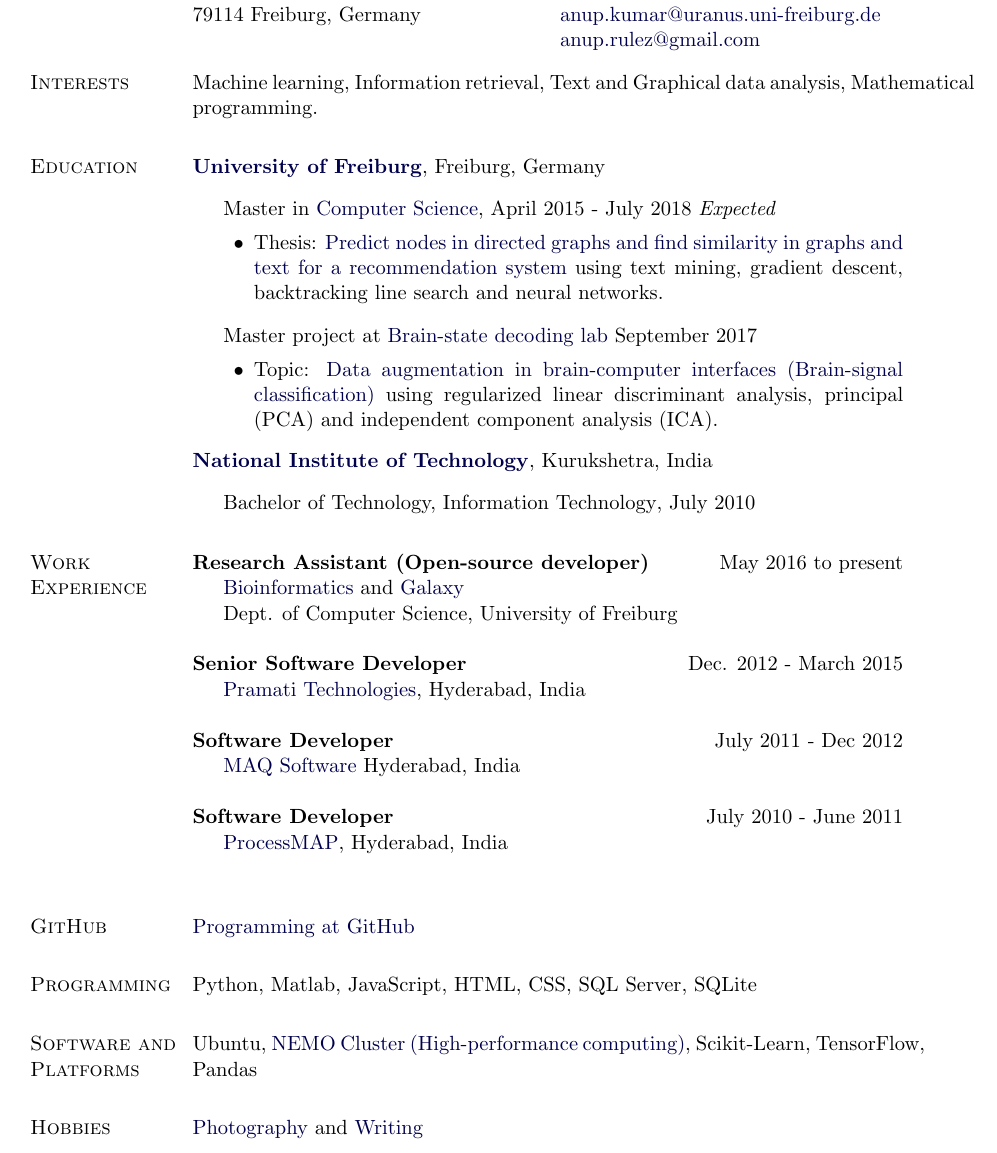
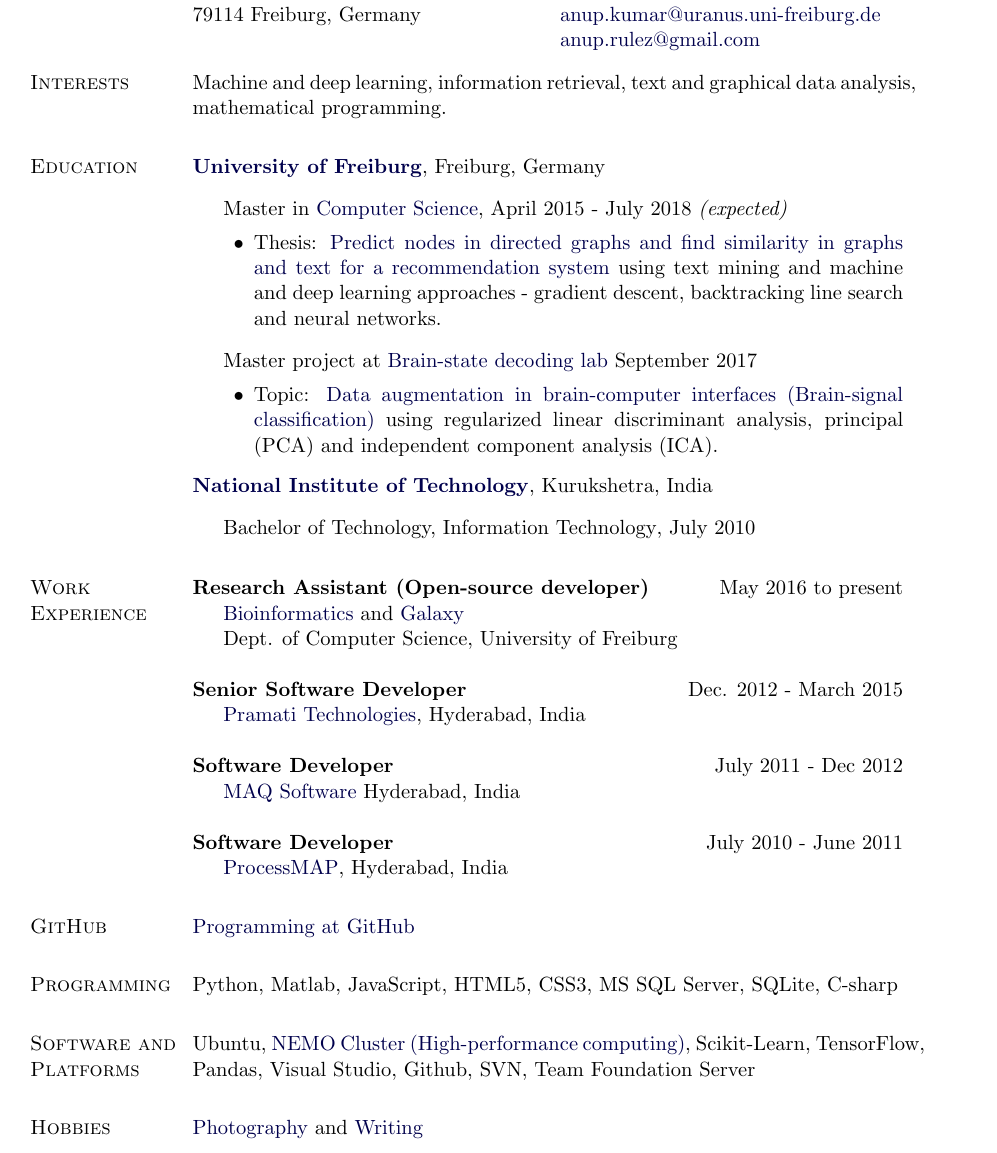
Before and after one commit to anuprulez/cv, a LaTeX CV (cv_anupkumar2.tex): part of the page, cut so that both start at the same text. Compiled offline with pdfLaTeX.

Commit message:
Update cv

```diff
--- a/cv_anupkumar2.tex
+++ b/cv_anupkumar2.tex
@@ -115,7 +115,7 @@
 
 \section{Interests}
 
-Machine learning, Information retrieval, Text and Graphical data analysis, Mathematical programming.
+Machine and deep learning, information retrieval, text and graphical data analysis, mathematical programming.
 
 \section{Education}
 
@@ -126,9 +126,9 @@
 \item[] Master in
         \href{https://www.informatik.uni-freiburg.de/}
              {Computer Science},
-             April 2015 - July 2018 \emph{Expected}
+             April 2015 - July 2018 \emph{(expected)}
         \begin{innerlist}
-        \item Thesis: \href{https://github.com/anuprulez/similar_galaxy_tools} {Predict nodes in directed graphs and find similarity in graphs and text for a recommendation system} using text mining, gradient descent, backtracking line search and neural networks.
+        \item Thesis: \href{https://github.com/anuprulez/similar_galaxy_tools} {Predict nodes in directed graphs and find similarity in graphs and text for a recommendation system} using text mining and machine and deep learning approaches - gradient descent, backtracking line search and neural networks.
         \end{innerlist}
 
 \item[] Master project at
@@ -173,17 +173,17 @@
 \textbf{Software Developer} \hfill {July 2010 - June 2011}
 \begin{innerlist}
 
-\item[] \href{http://www.processmap.com/} {ProcessMAP}, Hyderabad, India\\
+\item[] \href{http://www.processmap.com/} {ProcessMAP}, Hyderabad, India
 \end{innerlist}
 
 \section{GitHub}
  \href{https://github.com/anuprulez/} {Programming at GitHub}
 
 \section{Programming}
-Python, Matlab, JavaScript, HTML, CSS, SQL Server, SQLite
+Python, Matlab, JavaScript, HTML5, CSS3, MS SQL Server, SQLite, C-sharp
 
 \section{Software and Platforms}
-Ubuntu, \href{https://www.hpc.uni-freiburg.de/nemo} {NEMO Cluster (High-performance computing)}, Scikit-Learn, TensorFlow, Pandas
+Ubuntu, \href{https://www.hpc.uni-freiburg.de/nemo} {NEMO Cluster (High-performance computing)}, Scikit-Learn, TensorFlow, Pandas, Visual Studio, Github, SVN, Team Foundation Server
 
 \section{Hobbies}
 \href{https://www.flickr.com/photos/91285787@N04/albums} {Photography} and \href{https://somerandomthoughtsoffme.blogspot.de/} {Writing}
```
Also changed, not shown: cv_anupkumar2.pdf, 2 other files.
